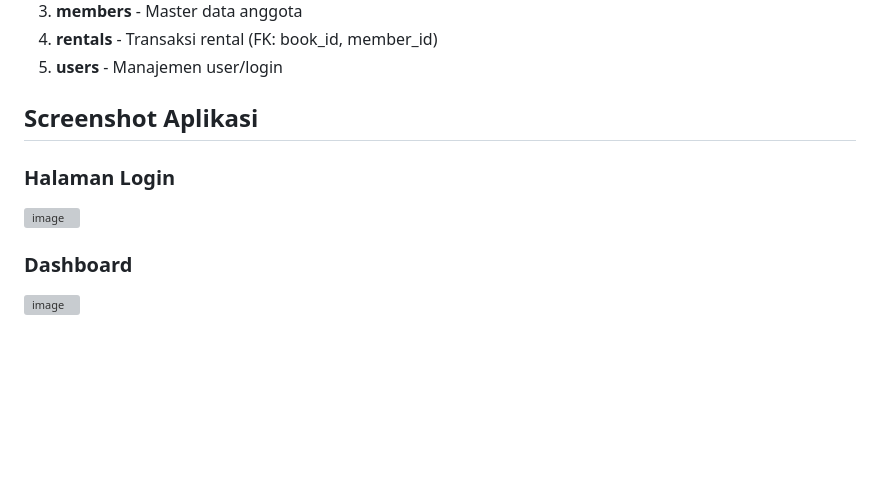
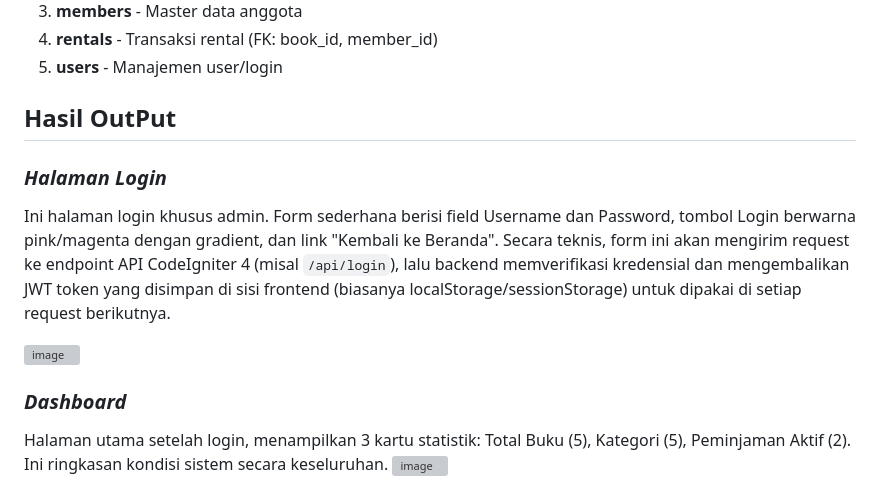
Before and after one commit to RidhoWidodo/Uas-Pemrograman-Web2, a Markdown page: README.md, the part around one of its changes. Drawn GitHub-style; blank space fills up the shorter version; grey boxes are pictures that could not be loaded.

```diff
--- a/README.md
+++ b/README.md
@@ -72,11 +72,14 @@ E-Library adalah sistem informasi rental buku dan komik digital yang dibangun me
 4. **rentals** - Transaksi rental (FK: book_id, member_id)
 5. **users** - Manajemen user/login
 
-## Screenshot Aplikasi
+## Hasil OutPut
 
-### Halaman Login
+### *Halaman Login*
+Ini halaman login khusus admin. Form sederhana berisi field Username dan Password, tombol Login berwarna pink/magenta dengan gradient, dan link "Kembali ke Beranda". Secara teknis, form ini akan mengirim request ke endpoint API CodeIgniter 4 (misal `/api/login`), lalu backend memverifikasi kredensial dan mengembalikan JWT token yang disimpan di sisi frontend (biasanya localStorage/sessionStorage) untuk dipakai di setiap request berikutnya.
+
 <img width="708" height="595" alt="image" src="https://github.com/user-attachments/assets/e8488a82-7ae0-4770-bd94-116ac232e4a8" />
 
-### Dashboard
-<img width="1600" height="316" alt="image" src="https://github.com/user-attachments/assets/e937e430-a423-48cc-af5b-e1a368ae49fe" />
+### *Dashboard*
+Halaman utama setelah login, menampilkan 3 kartu statistik: Total Buku (5), Kategori (5), Peminjaman Aktif (2). Ini ringkasan kondisi sistem secara keseluruhan.
+<img width="1600" height="316" alt="image" src="https://github.com/user-attachments/assets/9e13d661-2eea-440c-8513-878d1b14b66d" />
 
```
Also changed, not shown: other parts of README.md (+46 -11 lines).
